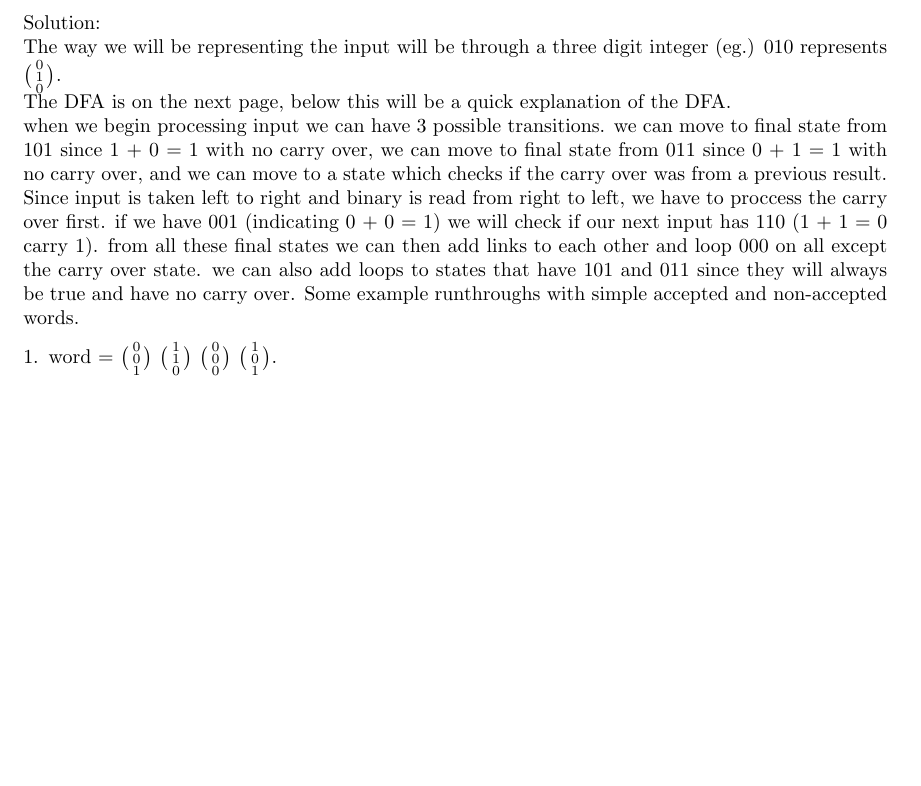
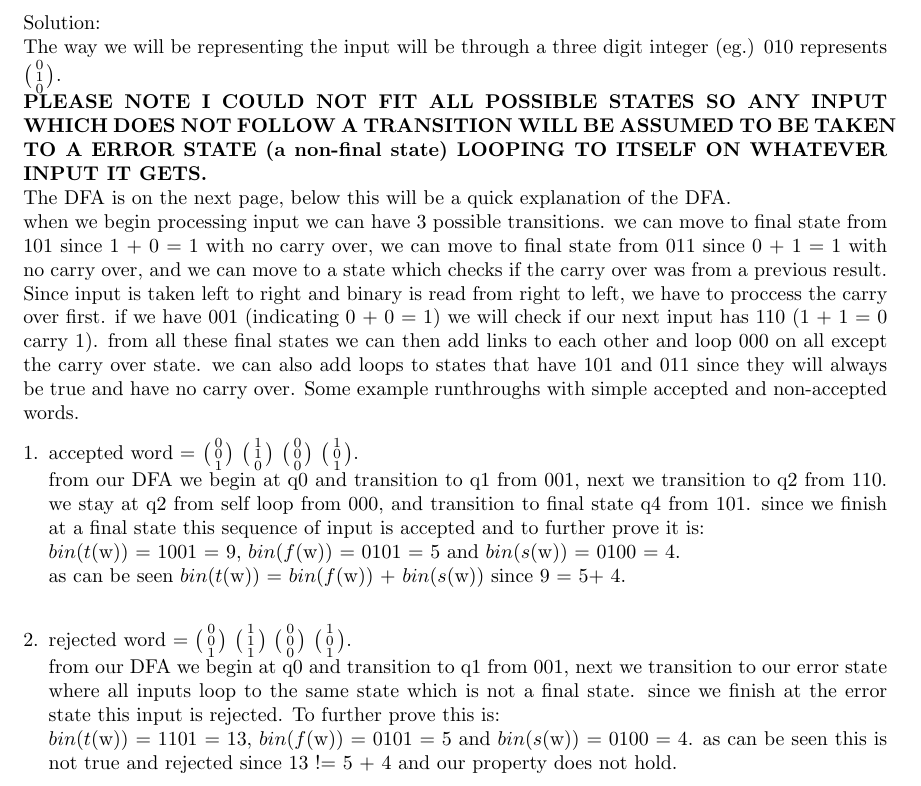
Before and after one commit to AbanobTawfik/COMP2111, a LaTeX problem sheet (assignment3/main.tex): part of page 9 of 11, cut so that both start at the same text, the shorter picture padded with empty space. Compiled offline with pdfLaTeX.

Commit message:
q4 finished 1 more to go

```diff
--- a/assignment3/main.tex
+++ b/assignment3/main.tex
@@ -385,15 +385,30 @@ The way we will be representing the input will be through a three digit integer
     1\\
     0\\
 \end{smallmatrix}\bigr)$.\\
+\textbf{PLEASE NOTE I COULD NOT FIT ALL POSSIBLE STATES SO ANY INPUT WHICH DOES NOT FOLLOW A TRANSITION WILL BE ASSUMED TO BE TAKEN TO A ERROR STATE (a non-final state) LOOPING TO ITSELF ON WHATEVER INPUT IT GETS.}\\
 The DFA is on the next page, below this will be a quick explanation of the DFA.\\
 when we begin processing input we can have 3 possible transitions. we can move to final state from 101 since 1 + 0 = 1 with no carry over, we can move to final state from 011 since 0 + 1 = 1 with no carry over, and we can move to a state which checks if the carry over was from a previous result. Since input is taken left to right and binary is read from right to left, we have to proccess the carry over first. if we have 001 (indicating 0 + 0 = 1) we will check if our next input has 110 (1 + 1 = 0 carry 1). from all these final states we can then add links to each other and loop 000 on all except the carry over state. we can also add loops to states that have 101 and 011 since they will always be true and have no carry over.
 Some example runthroughs with simple accepted and non-accepted words.
 \begin{enumerate}[1.]
-    \item word =
+    \item accepted word =
     $\bigl(\begin{smallmatrix}0\\0\\1\\ \end{smallmatrix}\bigr)$
     $\bigl(\begin{smallmatrix}1\\1\\0\\ \end{smallmatrix}\bigr)$
     $\bigl(\begin{smallmatrix}0\\0\\0\\ \end{smallmatrix}\bigr)$
     $\bigl(\begin{smallmatrix}1\\0\\1\\ \end{smallmatrix}\bigr)$.\\
+    from our DFA we begin at q0 and transition to q1 from 001, next we transition to q2 from 110. we stay at q2 from self loop from 000, and transition to final state q4 from 101. since we finish at a final state this sequence of input is accepted and to further prove it is:\\
+    $bin$($t$(w)) = 1001 = 9,
+    $bin$($f$(w)) = 0101 = 5 and
+    $bin$($s$(w)) = 0100 = 4.\\
+    as can be seen $bin$($t$(w)) = $bin$($f$(w)) + $bin$($s$(w)) since 9 = 5+ 4.\\
+    \item rejected word =     $\bigl(\begin{smallmatrix}0\\0\\1\\ \end{smallmatrix}\bigr)$
+    $\bigl(\begin{smallmatrix}1\\1\\1\\ \end{smallmatrix}\bigr)$
+    $\bigl(\begin{smallmatrix}0\\0\\0\\ \end{smallmatrix}\bigr)$
+    $\bigl(\begin{smallmatrix}1\\0\\1\\ \end{smallmatrix}\bigr)$.\\
+    from our DFA we begin at q0 and transition to q1 from 001, next we transition to our error state where all inputs loop to the same state which is not a final state. since we finish at the error state this input is rejected. To further prove this is: \\
+    $bin$($t$(w)) = 1101 = 13,
+    $bin$($f$(w)) = 0101 = 5 and
+    $bin$($s$(w)) = 0100 = 4.
+    as can be seen this is not true and rejected since 13 != 5 + 4 and our property does not hold.\\
 \end{enumerate}
 
 \begin{tikzpicture}[shorten >=1pt,node distance=7cm,on grid,auto]
```
Also changed, not shown: assignment3/main.tex (10 more changed lines).
